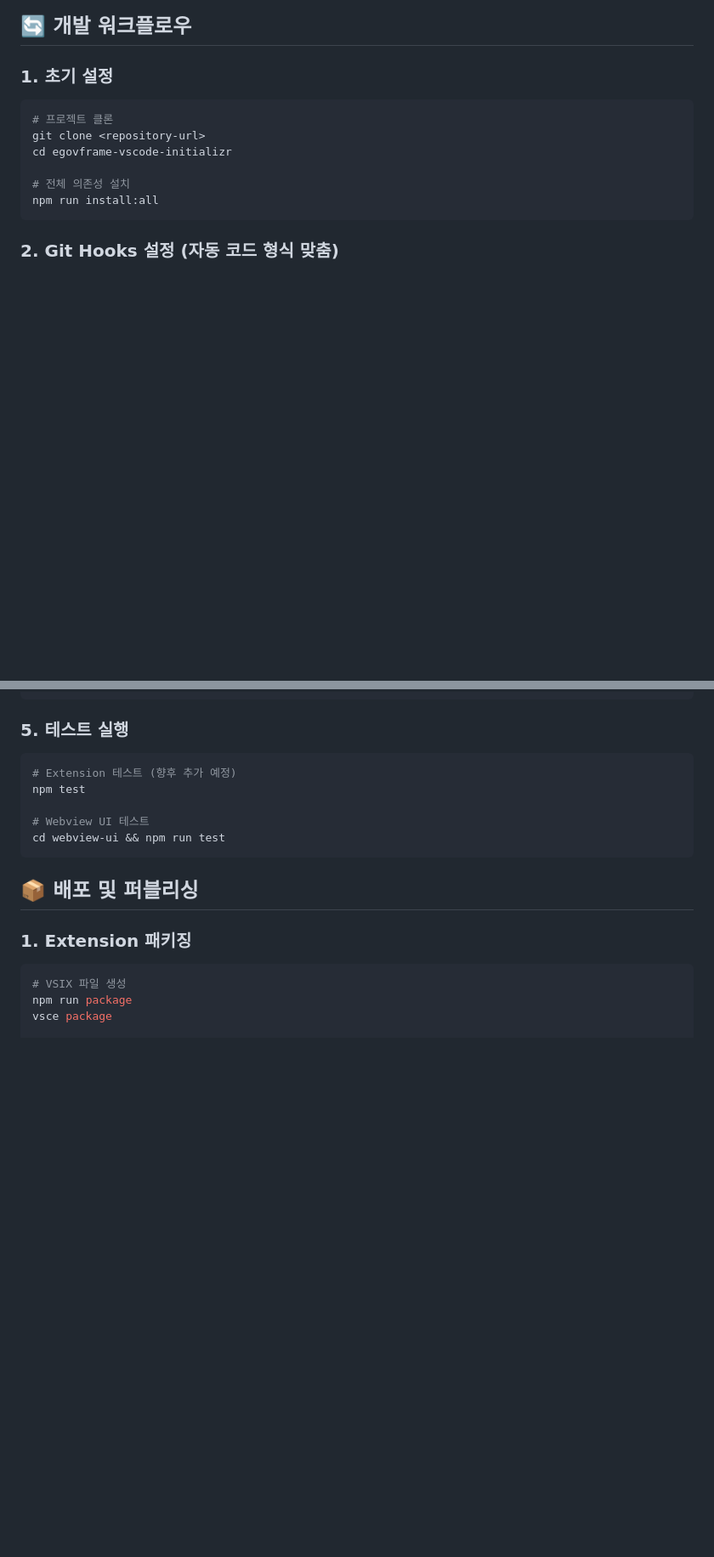
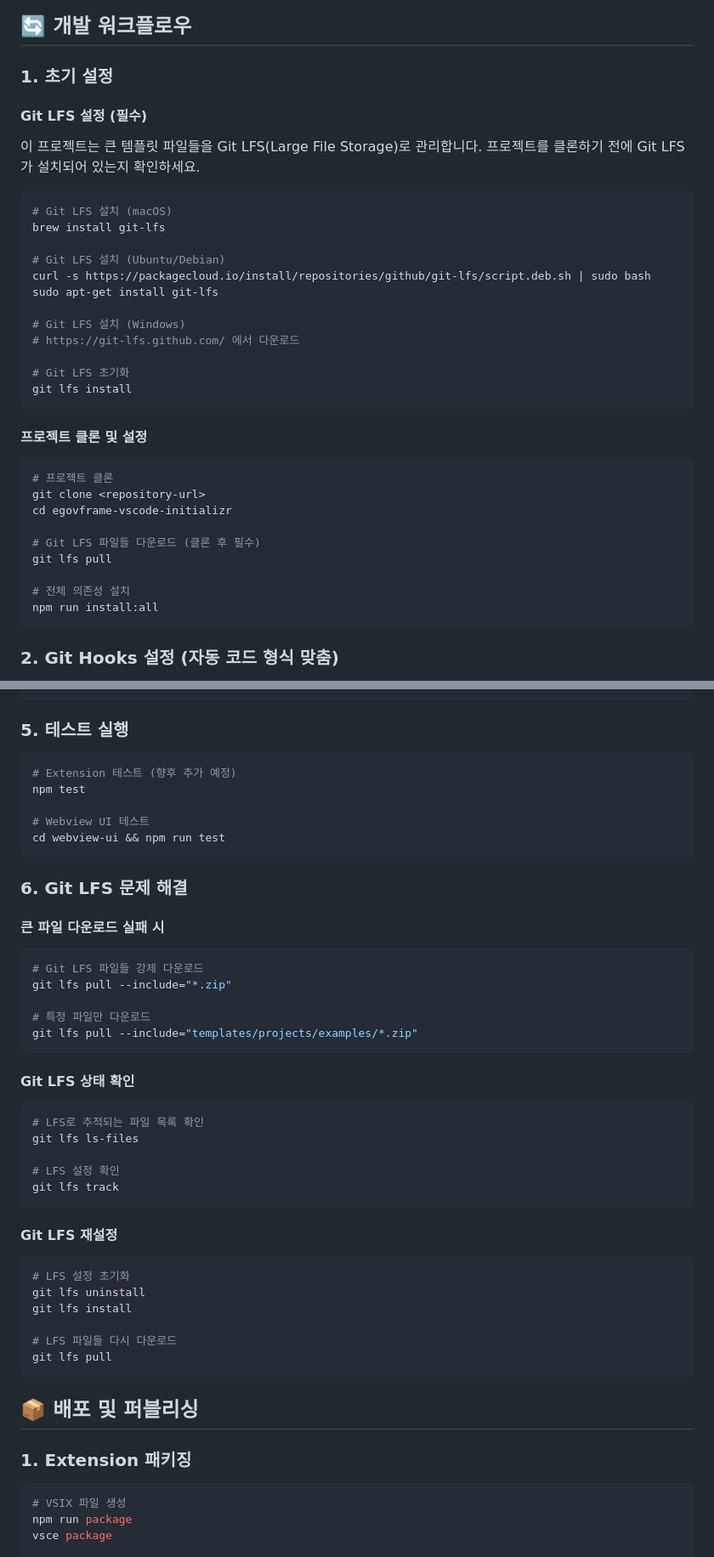
Before and after one commit to kenu/egovframe-vscode-initializr, a Markdown page: README.md, 2 parts joined by grey strips. Shown: that part at 85% size. Drawn GitHub-style; blank space fills up the shorter version.

Commit message:
docs: Add Git LFS setup and troubleshooting guide to README

````diff
--- a/README.md
+++ b/README.md
@@ -441,10 +444,33 @@ CREATE TABLE users (
 ## 🔄 개발 워크플로우
 
 ### 1. 초기 설정
+
+#### Git LFS 설정 (필수)
+이 프로젝트는 큰 템플릿 파일들을 Git LFS(Large File Storage)로 관리합니다. 프로젝트를 클론하기 전에 Git LFS가 설치되어 있는지 확인하세요.
+
+```bash
+# Git LFS 설치 (macOS)
+brew install git-lfs
+
+# Git LFS 설치 (Ubuntu/Debian)
+curl -s https://packagecloud.io/install/repositories/github/git-lfs/script.deb.sh | sudo bash
+sudo apt-get install git-lfs
+
+# Git LFS 설치 (Windows)
+# https://git-lfs.github.com/ 에서 다운로드
+
+# Git LFS 초기화
+git lfs install
+```
+
+#### 프로젝트 클론 및 설정
 ```bash
 # 프로젝트 클론
 git clone <repository-url>
 cd egovframe-vscode-initializr
+
+# Git LFS 파일들 다운로드 (클론 후 필수)
+git lfs pull
 
 # 전체 의존성 설치
 npm run install:all
@@ -517,6 +543,36 @@ npm test
 
 # Webview UI 테스트
 cd webview-ui && npm run test
+```
+
+### 6. Git LFS 문제 해결
+
+#### 큰 파일 다운로드 실패 시
+```bash
+# Git LFS 파일들 강제 다운로드
+git lfs pull --include="*.zip"
+
+# 특정 파일만 다운로드
+git lfs pull --include="templates/projects/examples/*.zip"
+```
+
+#### Git LFS 상태 확인
+```bash
+# LFS로 추적되는 파일 목록 확인
+git lfs ls-files
+
+# LFS 설정 확인
+git lfs track
+```
+
+#### Git LFS 재설정
+```bash
+# LFS 설정 초기화
+git lfs uninstall
+git lfs install
+
+# LFS 파일들 다시 다운로드
+git lfs pull
 ```
 
 ## 📦 배포 및 퍼블리싱
````
Also changed, not shown: other parts of README.md (+12 -1 lines).
